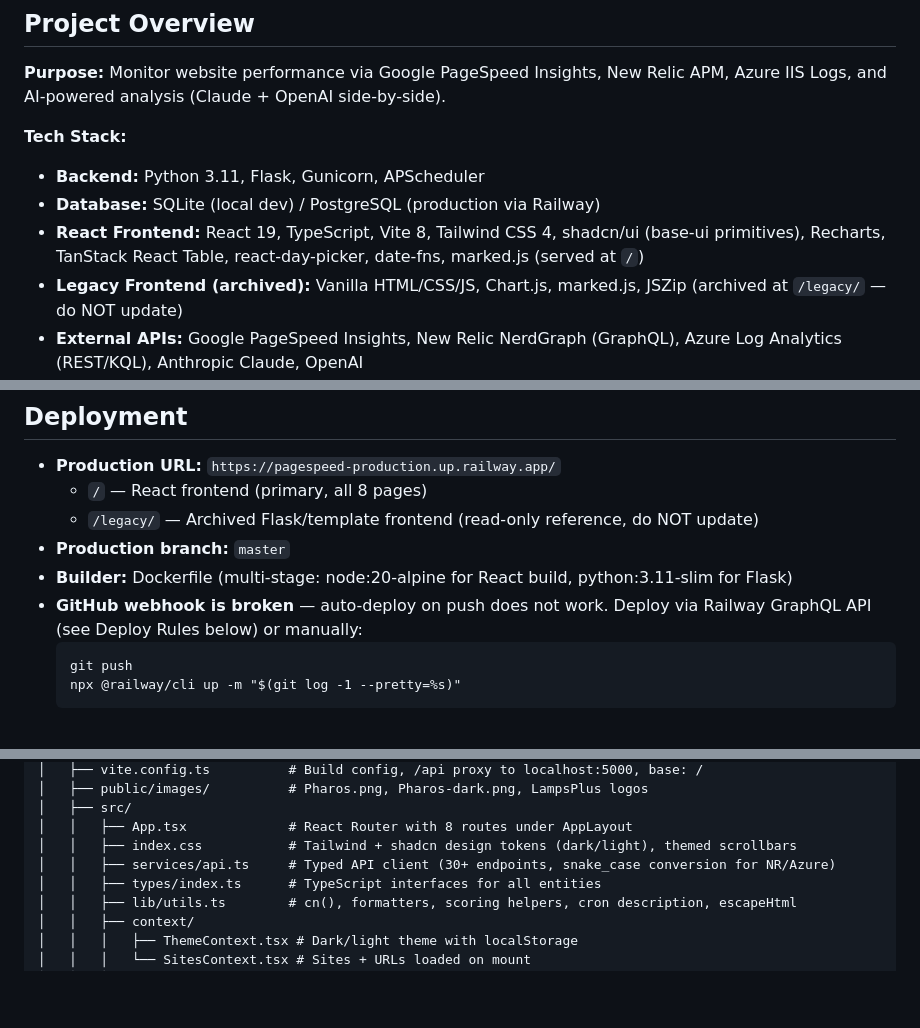
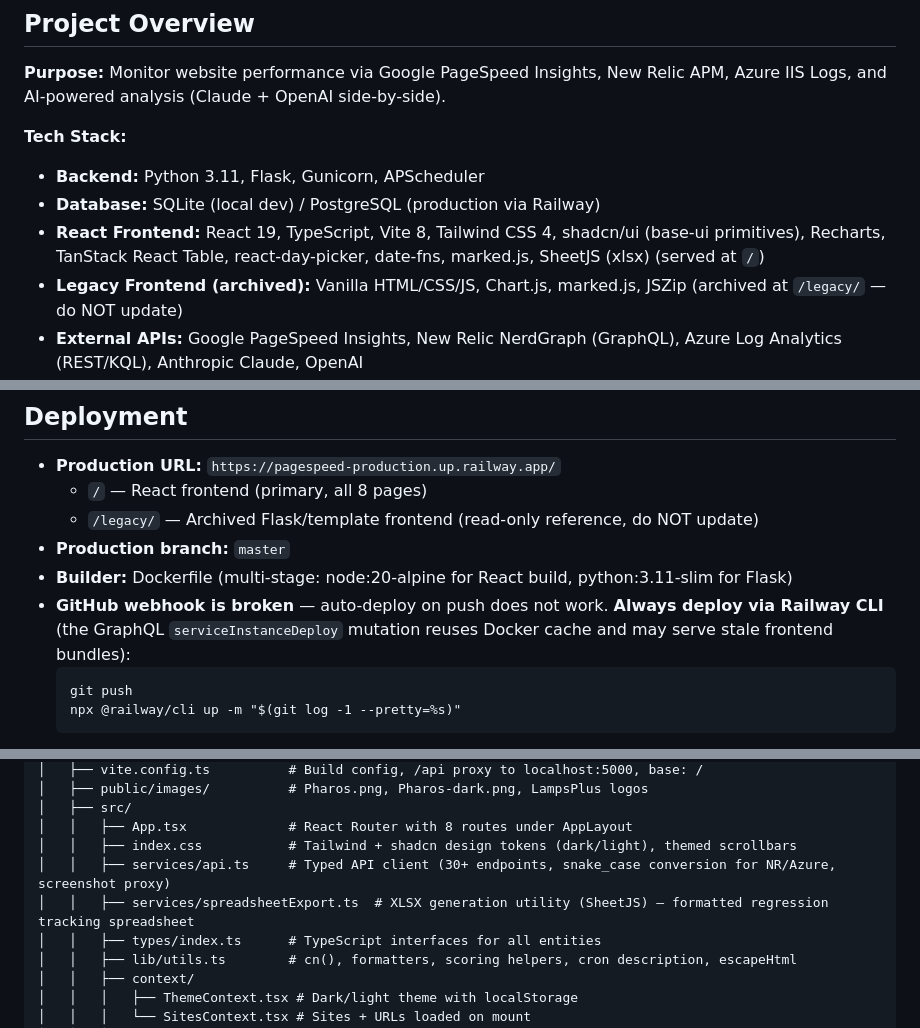
Before and after one commit to vorakas/pagespeed, a Markdown page: CLAUDE.md, 3 parts joined by grey strips. Drawn GitHub-style; blank space fills up the shorter version.

````diff
--- a/CLAUDE.md
+++ b/CLAUDE.md
@@ -12,7 +12,7 @@ This file documents the full project state so a new session can pick up where we
 **Tech Stack:**
 - **Backend:** Python 3.11, Flask, Gunicorn, APScheduler
 - **Database:** SQLite (local dev) / PostgreSQL (production via Railway)
-- **React Frontend:** React 19, TypeScript, Vite 8, Tailwind CSS 4, shadcn/ui (base-ui primitives), Recharts, TanStack React Table, react-day-picker, date-fns, marked.js (served at `/`)
+- **React Frontend:** React 19, TypeScript, Vite 8, Tailwind CSS 4, shadcn/ui (base-ui primitives), Recharts, TanStack React Table, react-day-picker, date-fns, marked.js, SheetJS (xlsx) (served at `/`)
 - **Legacy Frontend (archived):** Vanilla HTML/CSS/JS, Chart.js, marked.js, JSZip (archived at `/legacy/` — do NOT update)
 - **External APIs:** Google PageSpeed Insights, New Relic NerdGraph (GraphQL), Azure Log Analytics (REST/KQL), Anthropic Claude, OpenAI
 - **Deployment:** Railway (Dockerfile builder, manual deploy via `npx @railway/cli up -m "message"`)
@@ -28,7 +28,7 @@ This file documents the full project state so a new session can pick up where we
   - `/legacy/` — Archived Flask/template frontend (read-only reference, do NOT update)
 - **Production branch:** `master`
 - **Builder:** Dockerfile (multi-stage: node:20-alpine for React build, python:3.11-slim for Flask)
-- **GitHub webhook is broken** — auto-deploy on push does not work. Deploy via Railway GraphQL API (see Deploy Rules below) or manually:
+- **GitHub webhook is broken** — auto-deploy on push does not work. **Always deploy via Railway CLI** (the GraphQL `serviceInstanceDeploy` mutation reuses Docker cache and may serve stale frontend bundles):
   ```
   git push
   npx @railway/cli up -m "$(git log -1 --pretty=%s)"
@@ -130,7 +130,8 @@ ConnectionManager → Repositories → Services → Blueprints
 │   ├── src/
 │   │   ├── App.tsx             # React Router with 8 routes under AppLayout
 │   │   ├── index.css           # Tailwind + shadcn design tokens (dark/light), themed scrollbars
-│   │   ├── services/api.ts     # Typed API client (30+ endpoints, snake_case conversion for NR/Azure)
+│   │   ├── services/api.ts     # Typed API client (30+ endpoints, snake_case conversion for NR/Azure, screenshot proxy)
+│   │   ├── services/spreadsheetExport.ts  # XLSX generation utility (SheetJS) — formatted regression tracking spreadsheet
 │   │   ├── types/index.ts      # TypeScript interfaces for all entities
 │   │   ├── lib/utils.ts        # cn(), formatters, scoring helpers, cron description, escapeHtml
 │   │   ├── context/
````
Also changed, not shown: other parts of CLAUDE.md (+26 -9 lines).
